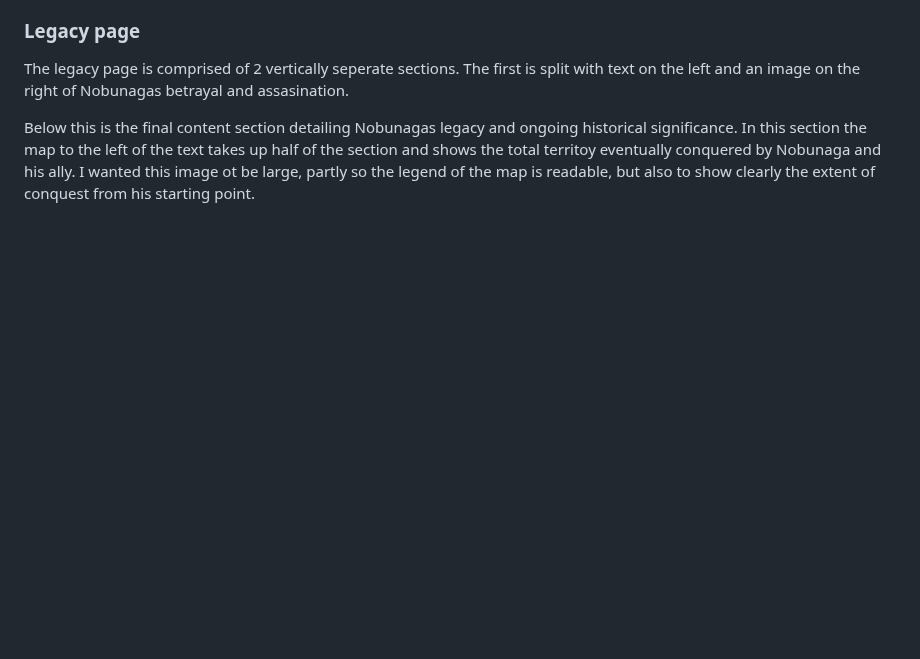
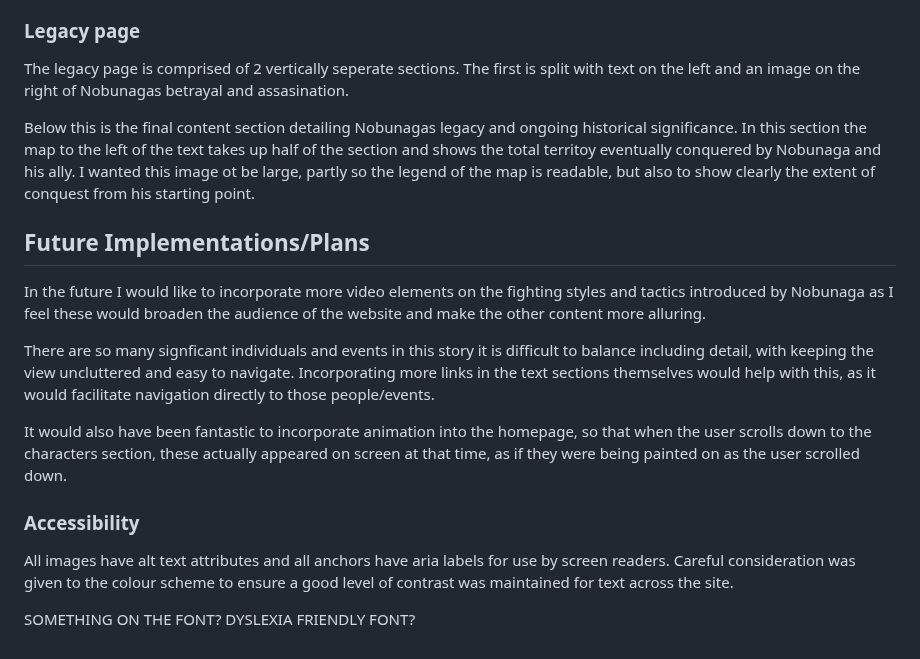
Before and after one commit to TomLiDev/Oda-Nobunagav1, a Markdown page: README.md, the part around the change. Rendered like a GitHub page; blank space fills up the shorter version.

Commit message:
add future plans and accessibility to readme

```diff
--- a/README.md
+++ b/README.md
@@ -83,3 +83,17 @@ Below this, above the footer, is the Unification of Japan section which gives fu
 The legacy page is comprised of 2 vertically seperate sections. The first is split with text on the left and an image on the right of Nobunagas betrayal and assasination.
 
 Below this is the final content section detailing Nobunagas legacy and ongoing historical significance. In this section the map to the left of the text takes up half of the section and shows the total territoy eventually conquered by Nobunaga and his ally. I wanted this image ot be large, partly so the legend of the map is readable, but also to show clearly the extent of conquest from his starting point.
+
+## Future Implementations/Plans
+
+In the future I would like to incorporate more video elements on the fighting styles and tactics introduced by Nobunaga as I feel these would broaden the audience of the website and make the other content more alluring.
+
+There are so many signficant individuals and events in this story it is difficult to balance including detail, with keeping the view uncluttered and easy to navigate. Incorporating more links in the text sections themselves would help with this, as it would facilitate navigation directly to those people/events.
+
+It would also have been fantastic to incorporate animation into the homepage, so that when the user scrolls down to the characters section, these actually appeared on screen at that time, as if they were being painted on as the user scrolled down.
+
+### Accessibility
+
+All images have alt text attributes and all anchors have aria labels for use by screen readers. Careful consideration was given to the colour scheme to ensure a good level of contrast was maintained for text across the site.
+
+SOMETHING ON THE FONT? DYSLEXIA FRIENDLY FONT?
```
